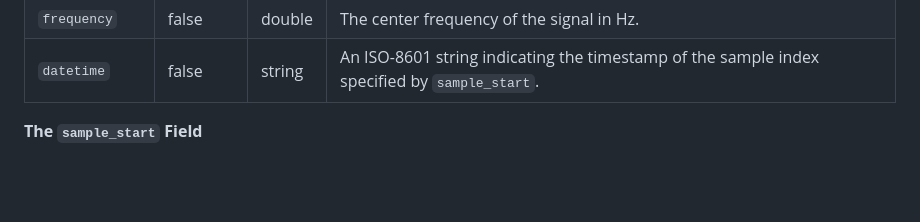
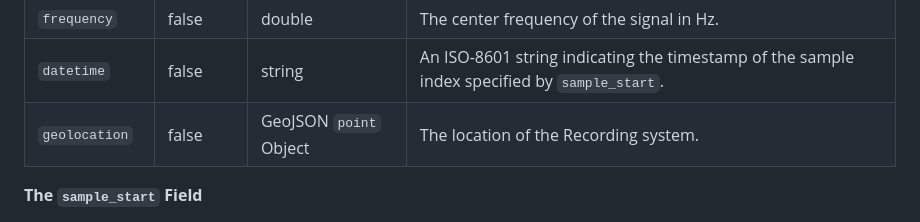
Before and after one commit to sigmf/SigMF, a Markdown page: sigmf-spec.md, the part around the change. Drawn GitHub-style; blank space fills up the shorter version.

Commit message:
added to list

```diff
--- a/sigmf-spec.md
+++ b/sigmf-spec.md
@@ -470,6 +470,7 @@ Segment Objects:
 | `header_bytes`  | false    | uint   | The number of bytes preceding a chunk of samples that are not sample data, used for NCDs.  |
 | `frequency`     | false    | double | The center frequency of the signal in Hz.                                                   |
 | `datetime`      | false    | string | An ISO-8601 string indicating the timestamp of the sample index specified by `sample_start`.|
+| `geolocation`   | false    | GeoJSON `point` Object | The location of the Recording system. |
 
 **The `sample_start` Field**
 
```
